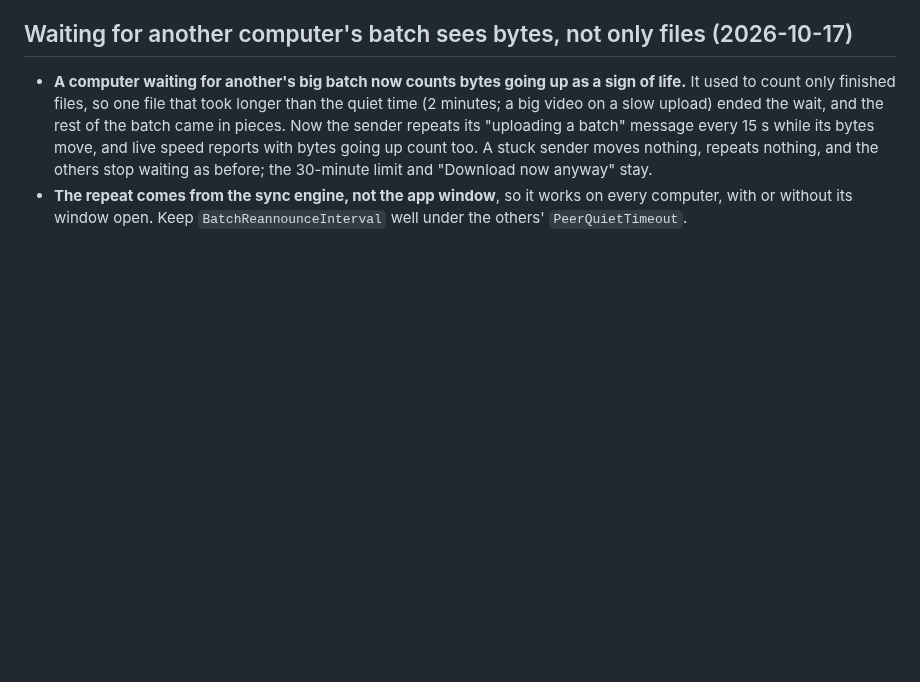
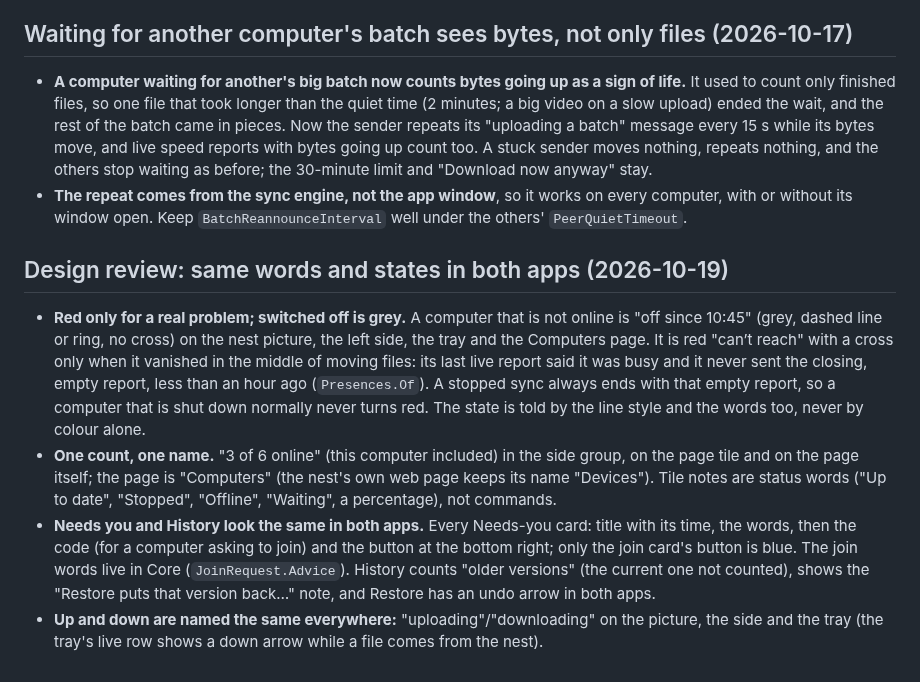
Before and after one commit to MRnigth/Pairnets, a Markdown page: docs/DECISIONS.md, the part around the change. Rendered like a GitHub page; blank space fills up the shorter version.

Commit message:
docs: the design-review decisions for both apps (A6–A10, A14, A15)

```diff
--- a/docs/DECISIONS.md
+++ b/docs/DECISIONS.md
@@ -1030,3 +1030,21 @@ The owner's answers to the 2026-10-14 audit questions:
   and the others stop waiting as before; the 30-minute limit and "Download now anyway" stay.
 * **The repeat comes from the sync engine, not the app window**, so it works on every computer, with or without its
   window open. Keep `BatchReannounceInterval` well under the others' `PeerQuietTimeout`.
+
+## Design review: same words and states in both apps (2026-10-19)
+
+* **Red only for a real problem; switched off is grey.** A computer that is not online is "off since 10:45" (grey,
+  dashed line or ring, no cross) on the nest picture, the left side, the tray and the Computers page. It is red "can’t
+  reach" with a cross only when it vanished in the middle of moving files: its last live report said it was busy and it
+  never sent the closing, empty report, less than an hour ago (`Presences.Of`). A stopped sync always ends with that
+  empty report, so a computer that is shut down normally never turns red. The state is told by the line style and the
+  words too, never by colour alone.
+* **One count, one name.** "3 of 6 online" (this computer included) in the side group, on the page tile and on the
+  page itself; the page is "Computers" (the nest's own web page keeps its name "Devices"). Tile notes are status words
+  ("Up to date", "Stopped", "Offline", "Waiting", a percentage), not commands.
+* **Needs you and History look the same in both apps.** Every Needs-you card: title with its time, the words, then
+  the code (for a computer asking to join) and the button at the bottom right; only the join card's button is blue.
+  The join words live in Core (`JoinRequest.Advice`). History counts "older versions" (the current one not counted),
+  shows the "Restore puts that version back…" note, and Restore has an undo arrow in both apps.
+* **Up and down are named the same everywhere:** "uploading"/"downloading" on the picture, the side and the tray (the
+  tray's live row shows a down arrow while a file comes from the nest).
```
